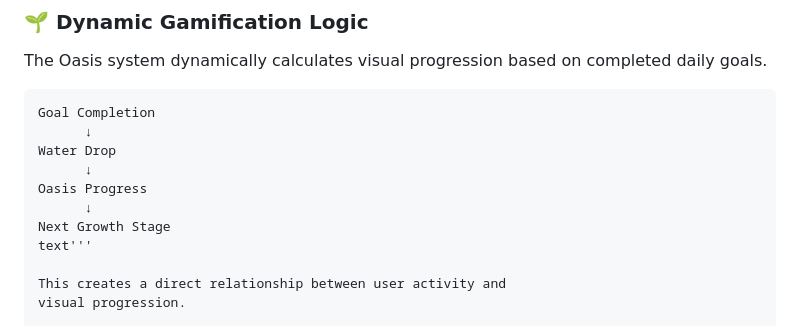
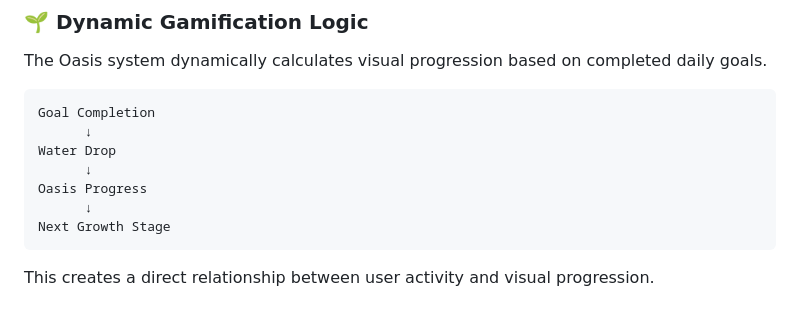
Before and after one commit to mustafablak/pusula-ai-life-coach-app, a Markdown page: README.md, the part around the change. Rendered like a GitHub page.

````diff
--- a/README.md
+++ b/README.md
@@ -215,7 +215,7 @@ Water Drop
 Oasis Progress
       ↓
 Next Growth Stage
-text'''
+```
 
 This creates a direct relationship between user activity and
 visual progression.
````
